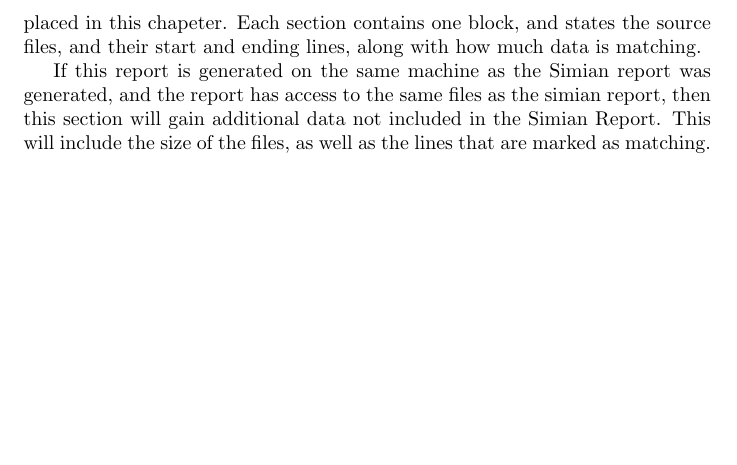
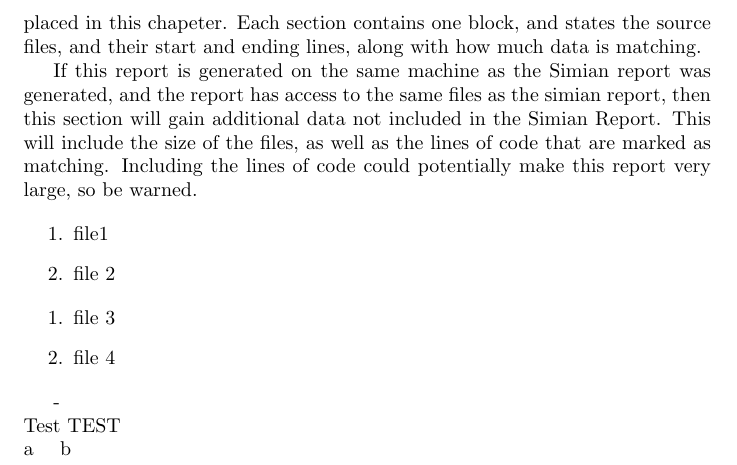
Before and after one commit to mirhagk/Simian_Reporter, a LaTeX document (reports/sample.tex): part of page 4 of 4, cut so that both start at the same text, the shorter picture padded with empty space. Compiled offline with pdfLaTeX.

Commit message:
Added ifthen and dictionary functions
with these functions we will hopefully be able to not add special
parsing to the template, it may just have to add a line or 2 to the
latex file.

```diff
--- a/reports/sample.tex
+++ b/reports/sample.tex
@@ -2,6 +2,25 @@
 
 \usepackage[colorlinks=true, linkcolor=black, urlcolor=blue]{hyperref}
 \usepackage{forarray}
+\usepackage{ifthen}
+
+\newcommand{\rawDict}{a: 3, b: 4}
+\newcommand{\rawList}{file1 | file 2 , file 3 | file 4}
+\newcommand{\thisNum}{\the \thislevelcount}
+\newcommand{\indexOf}[3]{
+	\ForEachX{#3}{\ifthenelse{\equal{\thisNum}{#2}}{\thislevelitem}{}}{#1}
+}
+\newcommand{\dictionaryKey}[1]{\indexOf{#1}{1}{:}}
+\newcommand{\dictionaryValue}[1]{\indexOf{#1}{2}{:}}
+
+\newcommand{\dictionaryGet}[2]{
+	\ForEachX{,}{
+		%\ifthenelse{\equal{#2}{\dictionaryKey{\thislevelitem}}}
+		%	{\dictionaryValue{\thislevelitem}}
+		%	{}
+		\dictionaryKey{\thislevelitem}
+	}{#1}
+}
 
 
 \title{Simian Report}
@@ -33,6 +52,25 @@ This report contains several chapters which are different views of the result of
 
 This chapter contains all the raw data from the Simian tool. It is included here so that the original Simian report is not needed (except to maybe recompile this document) and can be discarded. All the blocks that are listed as duplicates are placed in this chapeter. Each section contains one block, and states the source files, and their start and ending lines, along with how much data is matching.
 
-If this report is generated on the same machine as the Simian report was generated, and the report has access to the same files as the simian report, then this section will gain additional data not included in the Simian Report. This will include the size of the files, as well as the lines that are marked as matching.
+If this report is generated on the same machine as the Simian report was generated, and the report has access to the same files as the simian report, then this section will gain additional data not included in the Simian Report. This will include the size of the files, as well as the lines of code that are marked as matching. Including the lines of code could potentially make this report very large, so be warned.
+
+\ForEachX{,}{
+\begin{enumerate}
+
+	\ForEachSublevel{|}{
+		\item \thislevelitem
+	}
+
+\end{enumerate}
+}{\rawList}
+
+
+
+\ForEachX{,}{
+	\dictionaryKey{\thislevelitem} - \dictionaryValue{\thislevelitem} \\
+}
+
+Test TEST\\
+\dictionaryGet{\rawDict}{a}
 
 \end{document}
```
Also changed, not shown: reports/sample.pdf.
